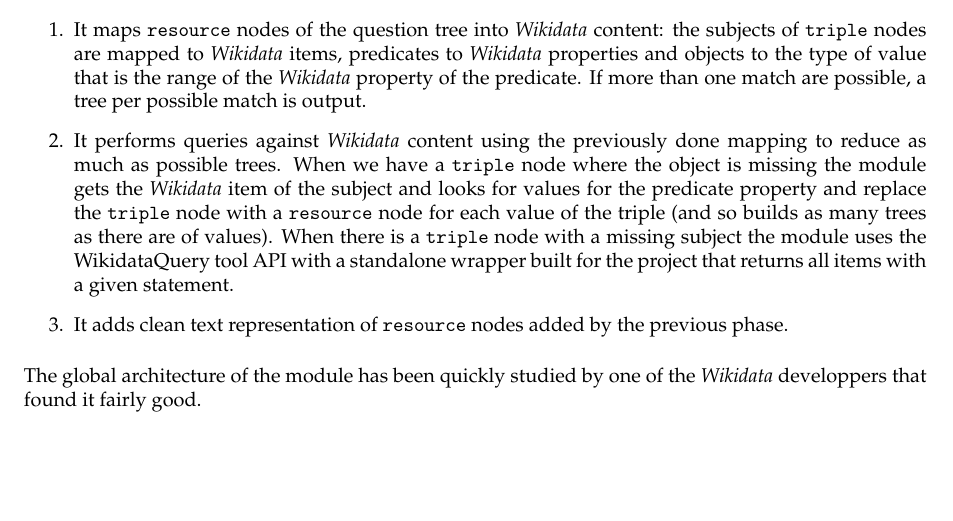
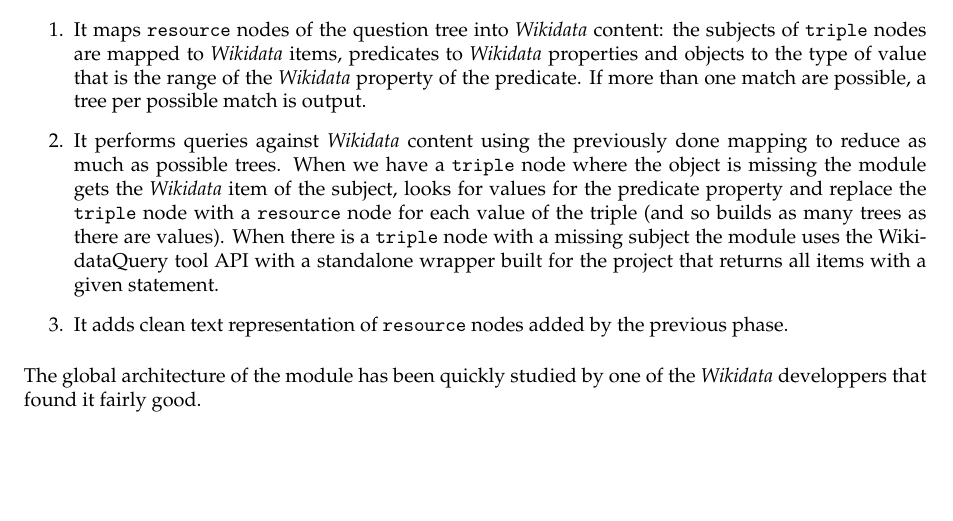
Before and after one commit to ProjetPP/Papers, a LaTeX thesis (MidtermReport/main.tex, which reads MidtermReport/wikidata.tex): part of page 16 of 19, cut so that both start at the same text. Compiled offline with pdfLaTeX.

Commit message:
Finish review.

```diff
--- a/MidtermReport/wikidata.tex
+++ b/MidtermReport/wikidata.tex
@@ -5,7 +5,7 @@
 The \Wikidata module has been written in PHP in order to rely on good libraries that allow to easily interact with the \Wikidata API. Some contributions to these libraries have been done to make them fit better with the module use case. This module works in tree steps:
 \begin{enumerate}
     \item It maps \texttt{resource} nodes of the question tree into \Wikidata content: the subjects of \texttt{triple} nodes are mapped to \Wikidata items, predicates to \Wikidata properties and objects to the type of value that is the range of the \Wikidata property of the predicate. If more than one match are possible, a tree per possible match is output.
-    \item It performs queries against \Wikidata content using the previously done mapping to reduce as much as possible trees. When we have a \texttt{triple} node where the object is missing the module gets the \Wikidata item of the subject and looks for values for the predicate property and replace the \texttt{triple} node with a \texttt{resource} node for each value of the triple (and so builds as many trees as there are of values). When there is a \texttt{triple} node with a missing subject the module uses the \href{http://wdq.wmflabs.org}{WikidataQuery} tool API with \href{https://github.com/ProjetPP/WikidataQueryApi}{a standalone wrapper} built for the project that returns all items with a given statement.
+    \item It performs queries against \Wikidata content using the previously done mapping to reduce as much as possible trees. When we have a \texttt{triple} node where the object is missing the module gets the \Wikidata item of the subject, looks for values for the predicate property and replace the \texttt{triple} node with a \texttt{resource} node for each value of the triple (and so builds as many trees as there are values). When there is a \texttt{triple} node with a missing subject the module uses the \href{http://wdq.wmflabs.org}{WikidataQuery} tool API with \href{https://github.com/ProjetPP/WikidataQueryApi}{a standalone wrapper} built for the project that returns all items with a given statement.
     \item It adds clean text representation of \texttt{resource} nodes added by the previous phase.
 \end{enumerate}
 
```
Also changed, not shown: MidtermReport/midtermReport.pdf.
